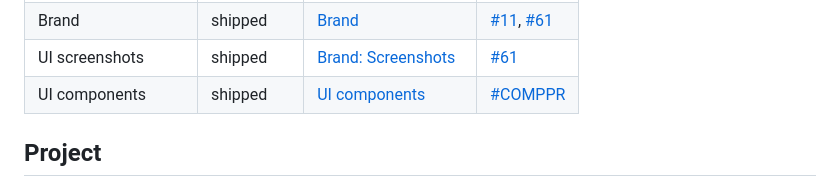
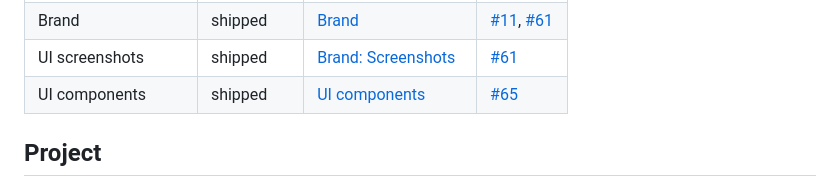
Before and after one commit to tcivie/eepview, a Markdown page: docs/wiki/README.md, the part around the change. GitHub-like rendering.

Commit message:
docs(wiki): link the shared components PR
Signed-off-by: Gleb Tcivie <gleb@tcivie.com>

```diff
--- a/docs/wiki/README.md
+++ b/docs/wiki/README.md
@@ -41,7 +41,7 @@ This wiki is generated from docs/wiki in the repository. Edit it there, in a PR.
 | Score ratchet | shipped | [Score ratchet](score-ratchet.md) | [#40](https://github.com/tcivie/eepview/pull/40) |
 | Brand | shipped | [Brand](brand.md) | [#11](https://github.com/tcivie/eepview/pull/11), [#61](https://github.com/tcivie/eepview/pull/61) |
 | UI screenshots | shipped | [Brand: Screenshots](brand.md#screenshots) | [#61](https://github.com/tcivie/eepview/pull/61) |
-| UI components | shipped | [UI components](ui-components.md) | [#COMPPR](https://github.com/tcivie/eepview/pull/COMPPR) |
+| UI components | shipped | [UI components](ui-components.md) | [#65](https://github.com/tcivie/eepview/pull/65) |
 
 ## Project
 
```
Also changed, not shown: docs/wiki/ui-components.md (+5 -1 lines).
